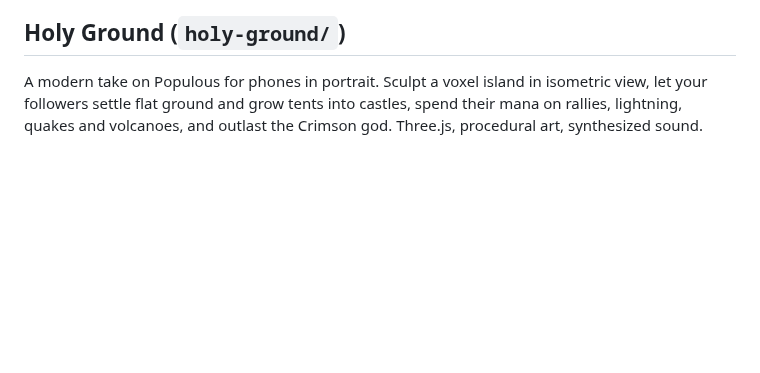
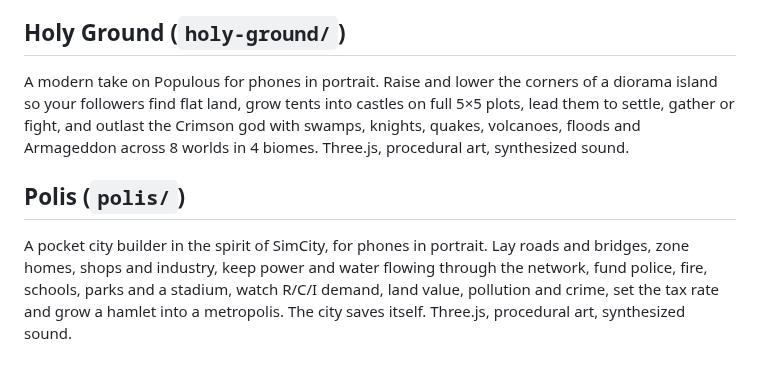
Before and after one commit to NDiMT/game, a Markdown page: README.md, the part around the change. Drawn GitHub-style; blank space fills up the shorter version.

Commit message:
Add Polis: a SimCity-style pocket city builder for portrait phones
Co-Authored-By: Claude Opus 5.5 <noreply@anthropic.com>
Claude-Session: https://claude.ai/code/session_0143C1yB711wBTNFqPCZariP

```diff
--- a/README.md
+++ b/README.md
@@ -75,4 +75,8 @@ A fourth game in `bari-van/`: a mobile-first 3D driving game (Three.js) on the g
 
 ## Holy Ground (`holy-ground/`)
 
-A modern take on Populous for phones in portrait. Sculpt a voxel island in isometric view, let your followers settle flat ground and grow tents into castles, spend their mana on rallies, lightning, quakes and volcanoes, and outlast the Crimson god. Three.js, procedural art, synthesized sound.
+A modern take on Populous for phones in portrait. Raise and lower the corners of a diorama island so your followers find flat land, grow tents into castles on full 5×5 plots, lead them to settle, gather or fight, and outlast the Crimson god with swamps, knights, quakes, volcanoes, floods and Armageddon across 8 worlds in 4 biomes. Three.js, procedural art, synthesized sound.
+
+## Polis (`polis/`)
+
+A pocket city builder in the spirit of SimCity, for phones in portrait. Lay roads and bridges, zone homes, shops and industry, keep power and water flowing through the network, fund police, fire, schools, parks and a stadium, watch R/C/I demand, land value, pollution and crime, set the tax rate and grow a hamlet into a metropolis. The city saves itself. Three.js, procedural art, synthesized sound.
```
Also changed, not shown: polis/icon-512.png (added), 5 other files.
